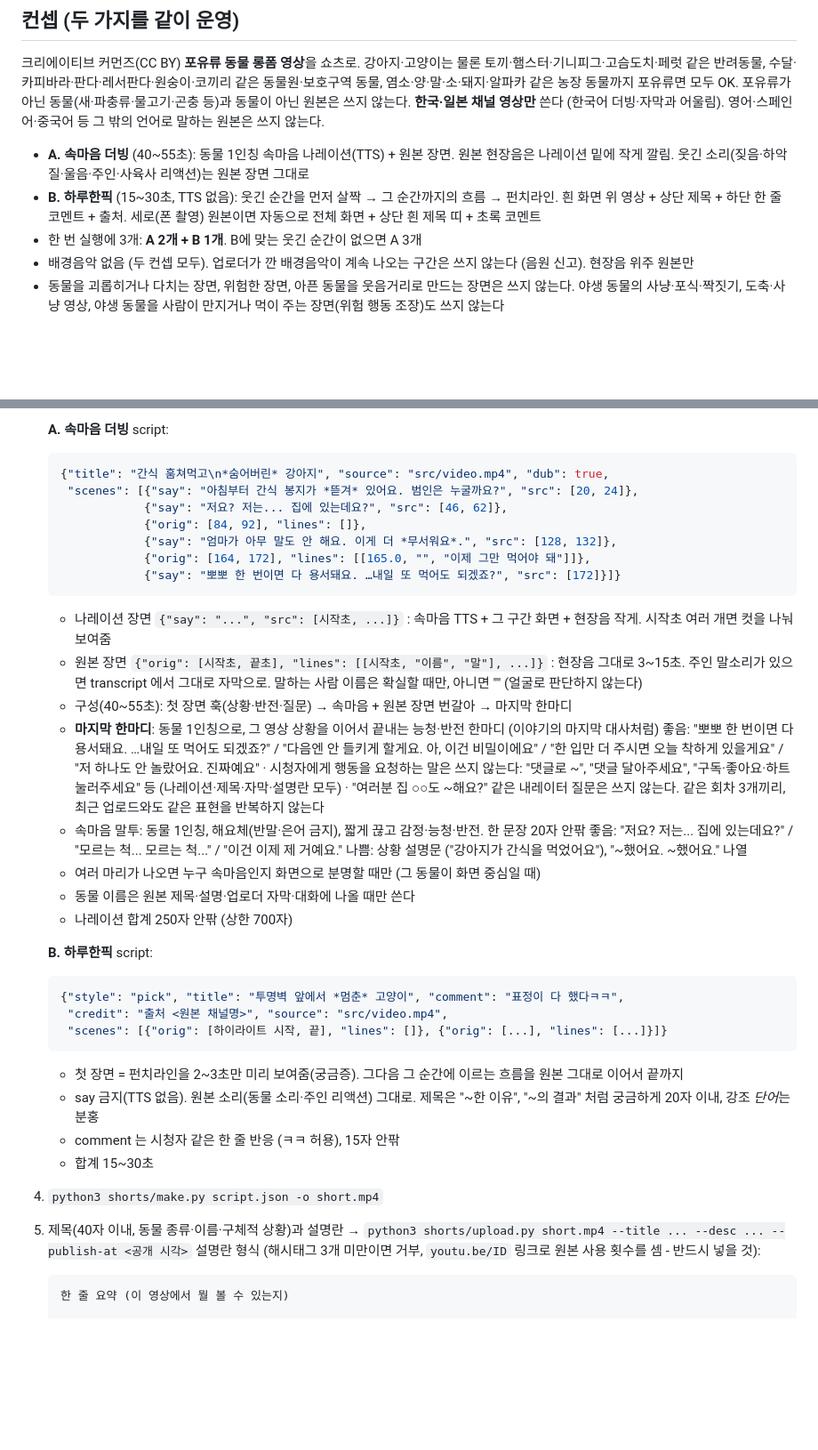
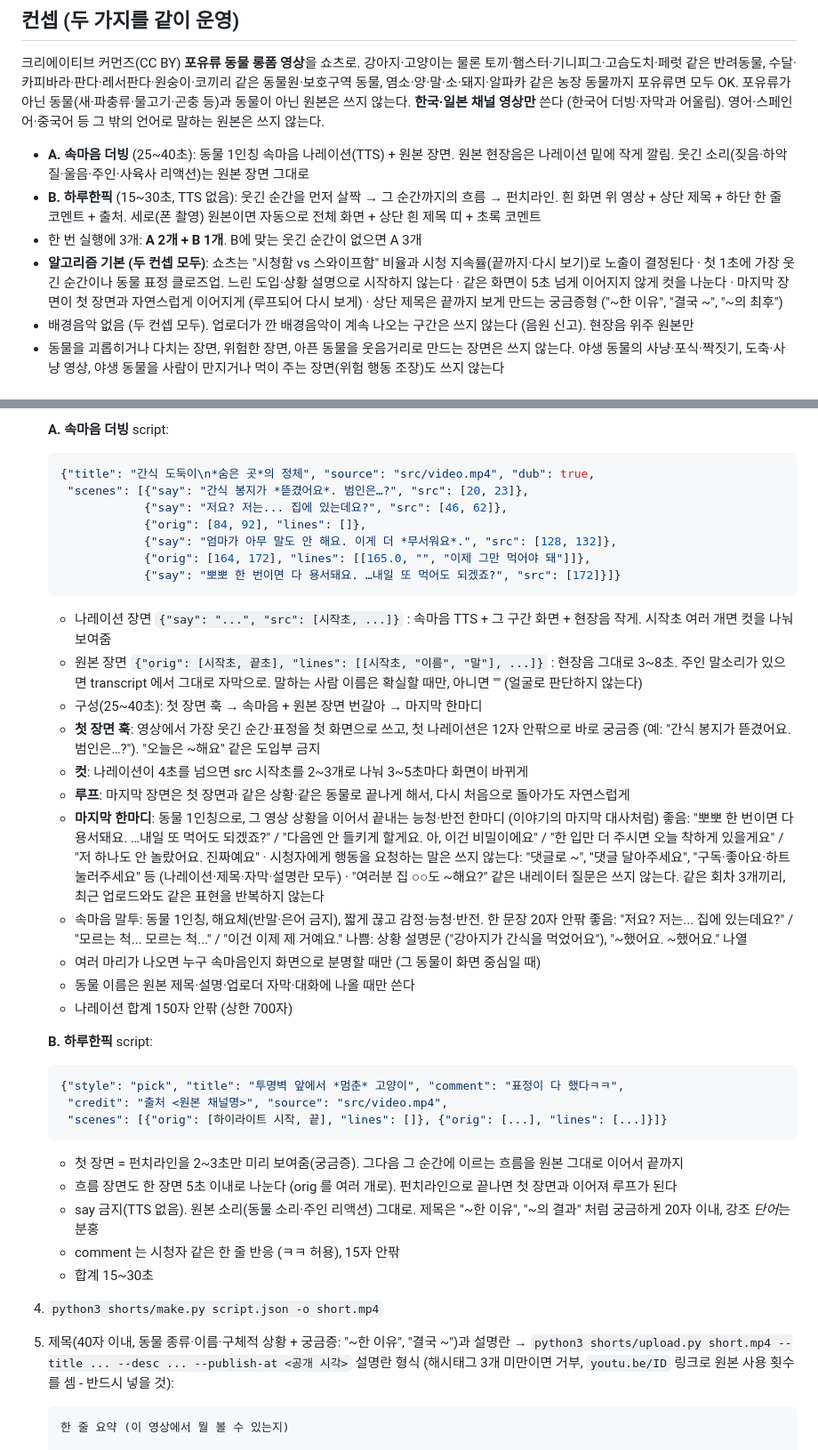
Before and after one commit to JIHOO-sys/auto_youtube, a Markdown page: shorts/PLAN.md, 2 parts joined by grey strips. Shown at 89% size. Drawn GitHub-style; blank space fills up the shorter version.

Commit message:
Production rules tuned for the Shorts feed: hook, 25-40s, cuts, loop (#12)
The feed ranks Shorts on viewed-vs-swiped and retention, so:
- open on the funniest moment/close-up, first line ~12 chars, no slow intro
- dub Shorts 25-40s (was 40-55), narration ~150 chars, orig scenes 3-8s
- no shot longer than ~5s; split narration over several src starts
- end on a scene that loops back to the opening
- curiosity titles on screen and in the upload title


Claude-Session: https://claude.ai/code/session_01An2g1hzBfzo1BvParNwkus

Co-authored-by: Claude <noreply@anthropic.com>

````diff
--- a/shorts/PLAN.md
+++ b/shorts/PLAN.md
@@ -5,11 +5,16 @@
 수달·카피바라·판다·레서판다·원숭이·코끼리 같은 동물원·보호구역 동물, 염소·양·말·소·돼지·알파카 같은 농장 동물까지 포유류면 모두 OK.
 포유류가 아닌 동물(새·파충류·물고기·곤충 등)과 동물이 아닌 원본은 쓰지 않는다.
 **한국·일본 채널 영상만** 쓴다 (한국어 더빙·자막과 어울림). 영어·스페인어·중국어 등 그 밖의 언어로 말하는 원본은 쓰지 않는다.
-- **A. 속마음 더빙** (40~55초): 동물 1인칭 속마음 나레이션(TTS) + 원본 장면. 원본 현장음은 나레이션 밑에 작게 깔림.
+- **A. 속마음 더빙** (25~40초): 동물 1인칭 속마음 나레이션(TTS) + 원본 장면. 원본 현장음은 나레이션 밑에 작게 깔림.
   웃긴 소리(짖음·하악질·울음·주인·사육사 리액션)는 원본 장면 그대로
 - **B. 하루한픽** (15~30초, TTS 없음): 웃긴 순간을 먼저 살짝 → 그 순간까지의 흐름 → 펀치라인.
   흰 화면 위 영상 + 상단 제목 + 하단 한 줄 코멘트 + 출처. 세로(폰 촬영) 원본이면 자동으로 전체 화면 + 상단 흰 제목 띠 + 초록 코멘트
 - 한 번 실행에 3개: **A 2개 + B 1개**. B에 맞는 웃긴 순간이 없으면 A 3개
+- **알고리즘 기본 (두 컨셉 모두)**: 쇼츠는 "시청함 vs 스와이프함" 비율과 시청 지속률(끝까지·다시 보기)로 노출이 결정된다
+  · 첫 1초에 가장 웃긴 순간이나 동물 표정 클로즈업. 느린 도입·상황 설명으로 시작하지 않는다
+  · 같은 화면이 5초 넘게 이어지지 않게 컷을 나눈다
+  · 마지막 장면이 첫 장면과 자연스럽게 이어지게 (루프되어 다시 보게)
+  · 상단 제목은 끝까지 보게 만드는 궁금증형 ("~한 이유", "결국 ~", "~의 최후")
 - 배경음악 없음 (두 컨셉 모두). 업로더가 깐 배경음악이 계속 나오는 구간은 쓰지 않는다 (음원 신고). 현장음 위주 원본만
 - 동물을 괴롭히거나 다치는 장면, 위험한 장면, 아픈 동물을 웃음거리로 만드는 장면은 쓰지 않는다.
   야생 동물의 사냥·포식·짝짓기, 도축·사냥 영상, 야생 동물을 사람이 만지거나 먹이 주는 장면(위험 행동 조장)도 쓰지 않는다
@@ -43,8 +48,8 @@
 
    **A. 속마음 더빙** script:
    ```json
-   {"title": "간식 훔쳐먹고\n*숨어버린* 강아지", "source": "src/video.mp4", "dub": true,
-    "scenes": [{"say": "아침부터 간식 봉지가 *뜯겨* 있어요. 범인은 누굴까요?", "src": [20, 24]},
+   {"title": "간식 도둑이\n*숨은 곳*의 정체", "source": "src/video.mp4", "dub": true,
+    "scenes": [{"say": "간식 봉지가 *뜯겼어요*. 범인은…?", "src": [20, 23]},
                {"say": "저요? 저는... 집에 있는데요?", "src": [46, 62]},
                {"orig": [84, 92], "lines": []},
                {"say": "엄마가 아무 말도 안 해요. 이게 더 *무서워요*.", "src": [128, 132]},
@@ -52,9 +57,13 @@
                {"say": "뽀뽀 한 번이면 다 용서돼요. …내일 또 먹어도 되겠죠?", "src": [172]}]}
    ```
    - 나레이션 장면 `{"say": "...", "src": [시작초, ...]}` : 속마음 TTS + 그 구간 화면 + 현장음 작게. 시작초 여러 개면 컷을 나눠 보여줌
-   - 원본 장면 `{"orig": [시작초, 끝초], "lines": [[시작초, "이름", "말"], ...]}` : 현장음 그대로 3~15초. 주인 말소리가 있으면 transcript 에서 그대로 자막으로.
+   - 원본 장면 `{"orig": [시작초, 끝초], "lines": [[시작초, "이름", "말"], ...]}` : 현장음 그대로 3~8초. 주인 말소리가 있으면 transcript 에서 그대로 자막으로.
      말하는 사람 이름은 확실할 때만, 아니면 "" (얼굴로 판단하지 않는다)
-   - 구성(40~55초): 첫 장면 훅(상황·반전·질문) → 속마음 + 원본 장면 번갈아 → 마지막 한마디
+   - 구성(25~40초): 첫 장면 훅 → 속마음 + 원본 장면 번갈아 → 마지막 한마디
+   - **첫 장면 훅**: 영상에서 가장 웃긴 순간·표정을 첫 화면으로 쓰고, 첫 나레이션은 12자 안팎으로 바로 궁금증
+     (예: "간식 봉지가 뜯겼어요. 범인은…?"). "오늘은 ~해요" 같은 도입부 금지
+   - **컷**: 나레이션이 4초를 넘으면 src 시작초를 2~3개로 나눠 3~5초마다 화면이 바뀌게
+   - **루프**: 마지막 장면은 첫 장면과 같은 상황·같은 동물로 끝나게 해서, 다시 처음으로 돌아가도 자연스럽게
    - **마지막 한마디**: 동물 1인칭으로, 그 영상 상황을 이어서 끝내는 능청·반전 한마디 (이야기의 마지막 대사처럼)
      좋음: "뽀뽀 한 번이면 다 용서돼요. …내일 또 먹어도 되겠죠?" / "다음엔 안 들키게 할게요. 아, 이건 비밀이에요" /
            "한 입만 더 주시면 오늘 착하게 있을게요" / "저 하나도 안 놀랐어요. 진짜예요"
@@ -65,7 +74,7 @@
      나쁨: 상황 설명문 ("강아지가 간식을 먹었어요"), "~했어요. ~했어요." 나열
    - 여러 마리가 나오면 누구 속마음인지 화면으로 분명할 때만 (그 동물이 화면 중심일 때)
    - 동물 이름은 원본 제목·설명·업로더 자막·대화에 나올 때만 쓴다
-   - 나레이션 합계 250자 안팎 (상한 700자)
+   - 나레이션 합계 150자 안팎 (상한 700자)
 
    **B. 하루한픽** script:
    ```json
@@ -74,12 +83,13 @@
     "scenes": [{"orig": [하이라이트 시작, 끝], "lines": []}, {"orig": [...], "lines": [...]}]}
    ```
    - 첫 장면 = 펀치라인을 2~3초만 미리 보여줌(궁금증). 그다음 그 순간에 이르는 흐름을 원본 그대로 이어서 끝까지
+   - 흐름 장면도 한 장면 5초 이내로 나눈다 (orig 를 여러 개로). 펀치라인으로 끝나면 첫 장면과 이어져 루프가 된다
    - say 금지(TTS 없음). 원본 소리(동물 소리·주인 리액션) 그대로. 제목은 "~한 이유", "~의 결과" 처럼 궁금하게 20자 이내, 강조 *단어*는 분홍
    - comment 는 시청자 같은 한 줄 반응 (ㅋㅋ 허용), 15자 안팎
    - 합계 15~30초
 
 4. `python3 shorts/make.py script.json -o short.mp4`
-5. 제목(40자 이내, 동물 종류·이름·구체적 상황)과 설명란 → `python3 shorts/upload.py short.mp4 --title ... --desc ... --publish-at <공개 시각>`
+5. 제목(40자 이내, 동물 종류·이름·구체적 상황 + 궁금증: "~한 이유", "결국 ~")과 설명란 → `python3 shorts/upload.py short.mp4 --title ... --desc ... --publish-at <공개 시각>`
    설명란 형식 (해시태그 3개 미만이면 거부, `youtu.be/ID` 링크로 원본 사용 횟수를 셈 - 반드시 넣을 것):
    ```
    한 줄 요약 (이 영상에서 뭘 볼 수 있는지)
````
